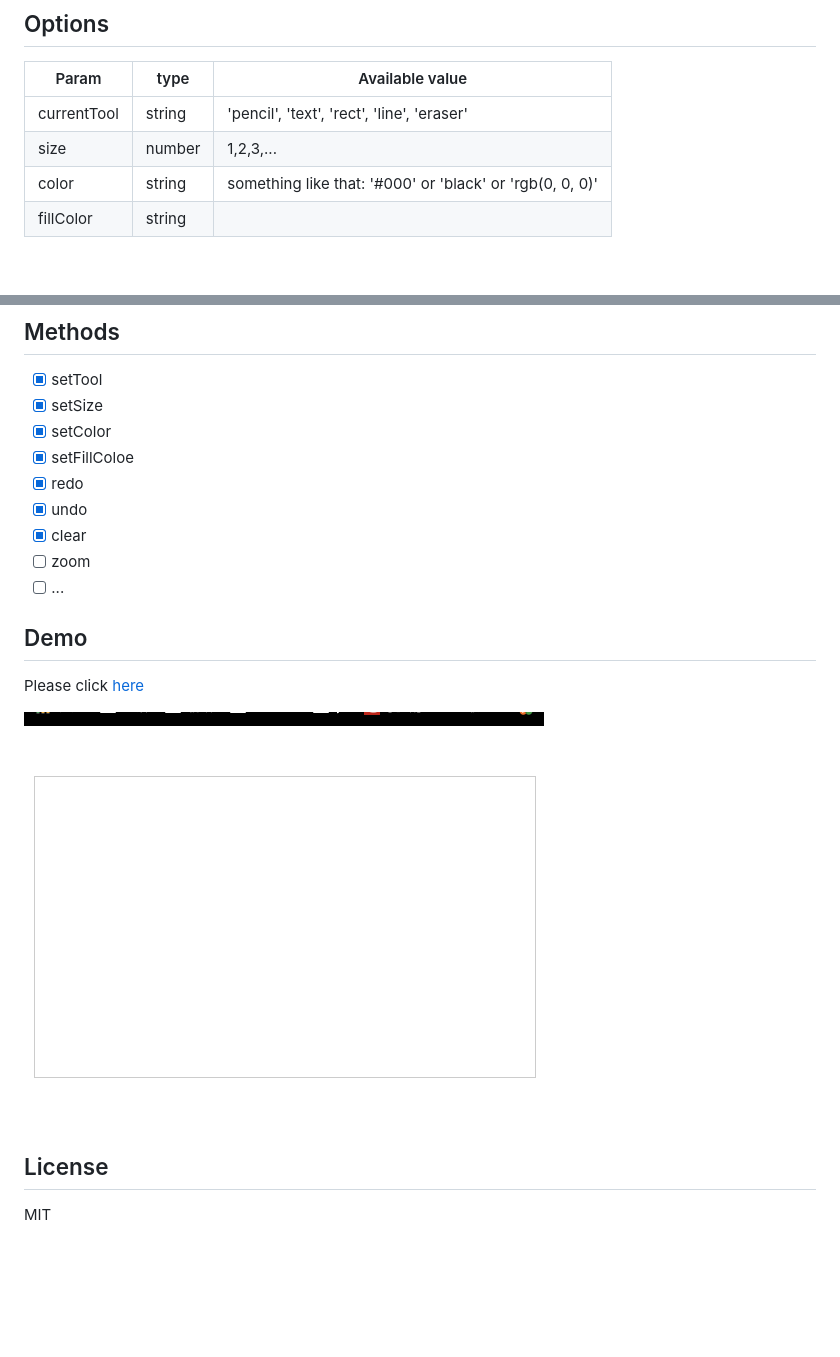
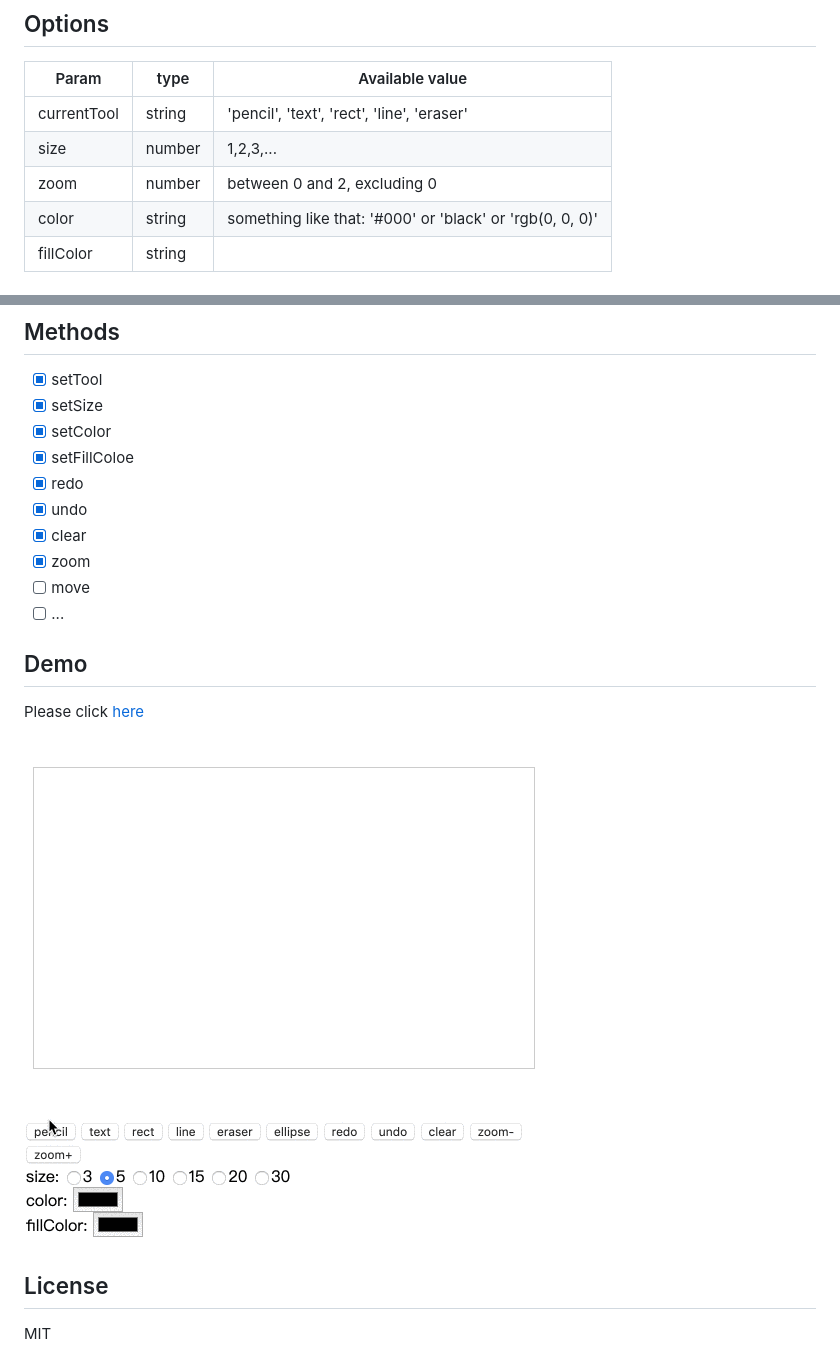
Before and after one commit to eashou/drawingBoard, a Markdown page: README.md, 2 parts joined by grey strips. Drawn GitHub-style; pictures changed too: demo.gif; blank space fills up the shorter version.

Commit message:
add zoom

```diff
--- a/README.md
+++ b/README.md
@@ -17,6 +17,7 @@ The goal is to implement a canvas drawing board library with Javascript
 | ------------- | ------------- | ------------- |
 | currentTool   | string        | 'pencil', 'text', 'rect', 'line', 'eraser'  |
 | size          | number        | 1,2,3,... |
+| zoom          | number        | between 0 and 2, excluding 0 |
 | color         | string        | something like that: '#000' or 'black' or 'rgb(0, 0, 0)' |
 | fillColor     | string        |  |
 
@@ -38,7 +39,8 @@ The goal is to implement a canvas drawing board library with Javascript
 - [x] redo
 - [x] undo
 - [x] clear
-- [ ] zoom
+- [x] zoom
+- [ ] move
 - [ ] ...
 
 ## Demo
```
Also changed, not shown: 3 other files.
